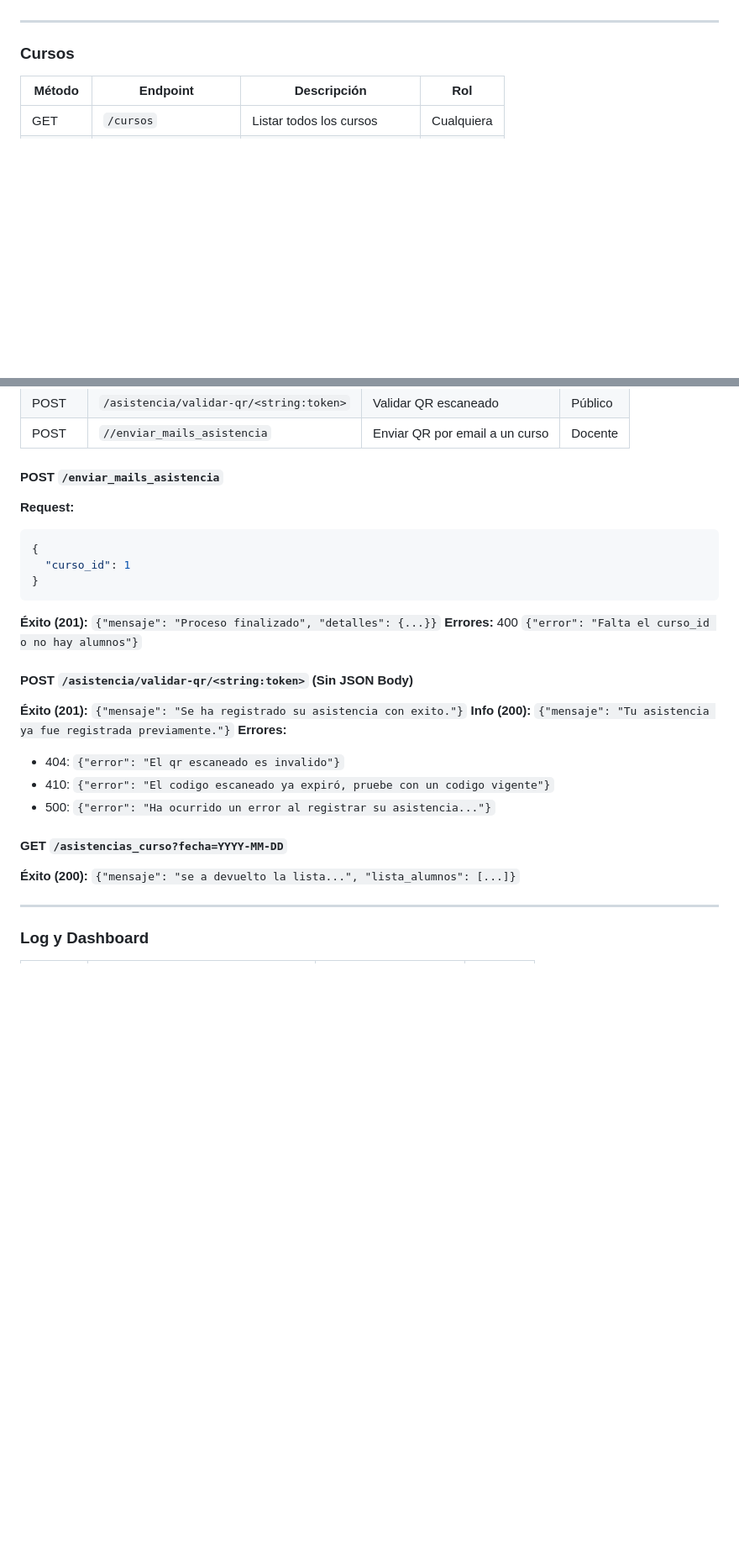
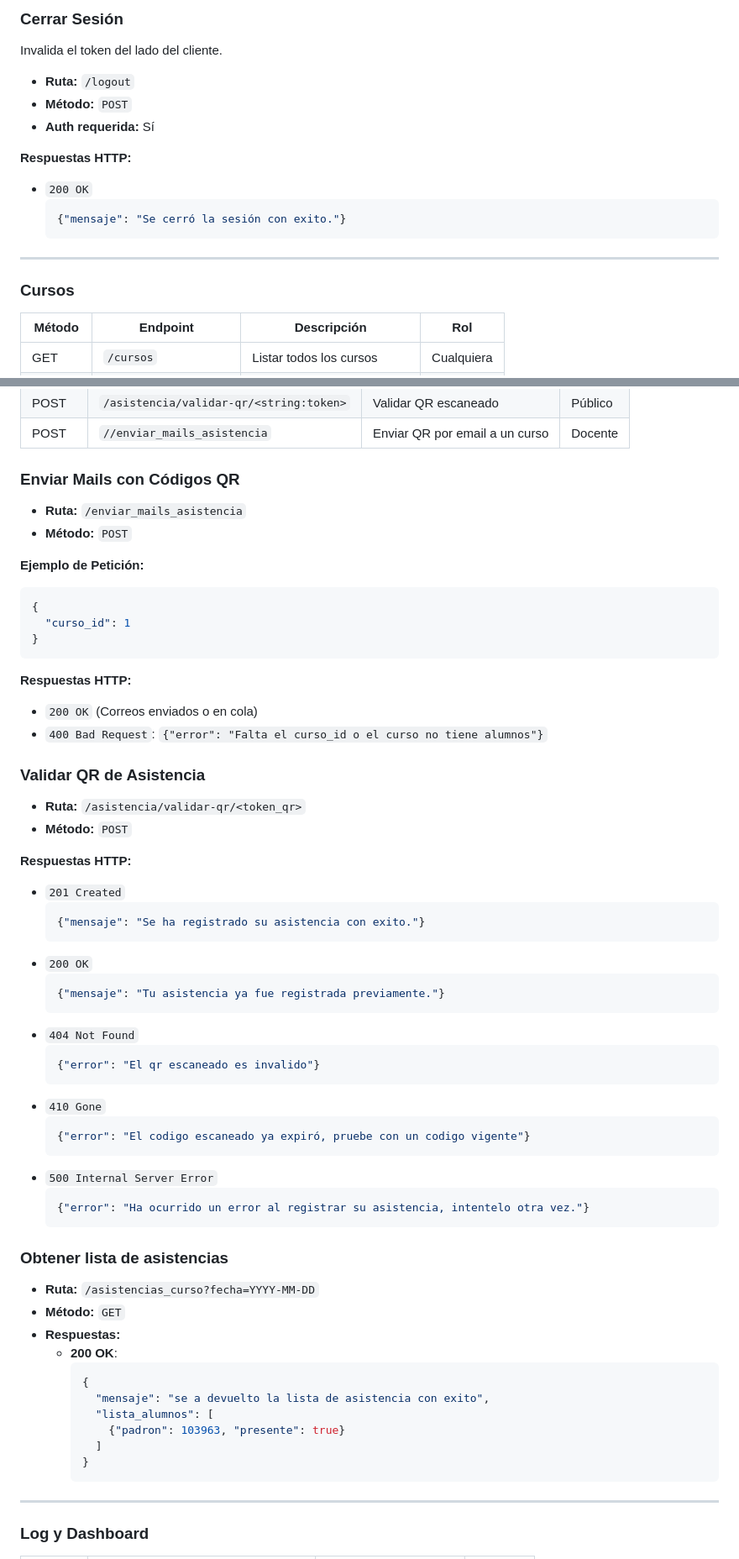
Before and after one commit to gjoel6055-wq/gestor-universitario-armjsss, a Markdown page: README.md, 2 parts joined by grey strips. Shown at 84% size. GitHub-like rendering; blank space fills up the shorter version.

````diff
--- a/README.md
+++ b/README.md
@@ -224,5 +259,18 @@ El token expira a las **8 horas**. Hay dos roles:
+### Cerrar Sesión
+Invalida el token del lado del cliente.
+
+*   **Ruta:** `/logout`
+*   **Método:** `POST`
+*   **Auth requerida:** Sí
+
+**Respuestas HTTP:**
+*   `200 OK`
+    ```json
+    {"mensaje": "Se cerró la sesión con exito."}
+    ```
 
 ---
+
 
 ### Cursos
 
@@ -454,26 +502,61 @@ El token expira a las **8 horas**. Hay dos roles:
 | POST | `/asistencia/validar-qr/<string:token>` | Validar QR escaneado           | Público |
 | POST | `//enviar_mails_asistencia` | Enviar QR por email a un curso | Docente |
 
-#### POST `/enviar_mails_asistencia`
-**Request:**
+### Enviar Mails con Códigos QR
+*   **Ruta:** `/enviar_mails_asistencia`
+*   **Método:** `POST`
+
+**Ejemplo de Petición:**
 ```json
 {
   "curso_id": 1
 }
 ```
-**Éxito (201):** `{"mensaje": "Proceso finalizado", "detalles": {...}}`
-**Errores:** 400 `{"error": "Falta el curso_id o no hay alumnos"}`
 
-#### POST `/asistencia/validar-qr/<string:token>` (Sin JSON Body)
-**Éxito (201):** `{"mensaje": "Se ha registrado su asistencia con exito."}`
-**Info (200):** `{"mensaje": "Tu asistencia ya fue registrada previamente."}`
-**Errores:**
-- 404: `{"error": "El qr escaneado es invalido"}`
-- 410: `{"error": "El codigo escaneado ya expiró, pruebe con un codigo vigente"}`
-- 500: `{"error": "Ha ocurrido un error al registrar su asistencia..."}`
+**Respuestas HTTP:**
+*   `200 OK` (Correos enviados o en cola)
+*   `400 Bad Request`: `{"error": "Falta el curso_id o el curso no tiene alumnos"}`
 
-#### GET `/asistencias_curso?fecha=YYYY-MM-DD`
-**Éxito (200):** `{"mensaje": "se a devuelto la lista...", "lista_alumnos": [...]}`
+### Validar QR de Asistencia
+*   **Ruta:** `/asistencia/validar-qr/<token_qr>`
+*   **Método:** `POST`
+
+**Respuestas HTTP:**
+*   `201 Created`
+    ```json
+    {"mensaje": "Se ha registrado su asistencia con exito."}
+    ```
+*   `200 OK`
+    ```json
+    {"mensaje": "Tu asistencia ya fue registrada previamente."}
+    ```
+*   `404 Not Found`
+    ```json
+    {"error": "El qr escaneado es invalido"}
+    ```
+*   `410 Gone`
+    ```json
+    {"error": "El codigo escaneado ya expiró, pruebe con un codigo vigente"}
+    ```
+*   `500 Internal Server Error`
+    ```json
+    {"error": "Ha ocurrido un error al registrar su asistencia, intentelo otra vez."}
+    ```
+
+### Obtener lista de asistencias
+* **Ruta:** `/asistencias_curso?fecha=YYYY-MM-DD`
+* **Método:** `GET`
+* **Respuestas:**
+  * **200 OK**:
+    ```json
+    {
+      "mensaje": "se a devuelto la lista de asistencia con exito",
+      "lista_alumnos": [
+        {"padron": 103963, "presente": true}
+      ]
+    }
+    ```
+
 
 ---
 
````
Also changed, not shown: other parts of README.md (+76 -21 lines).
